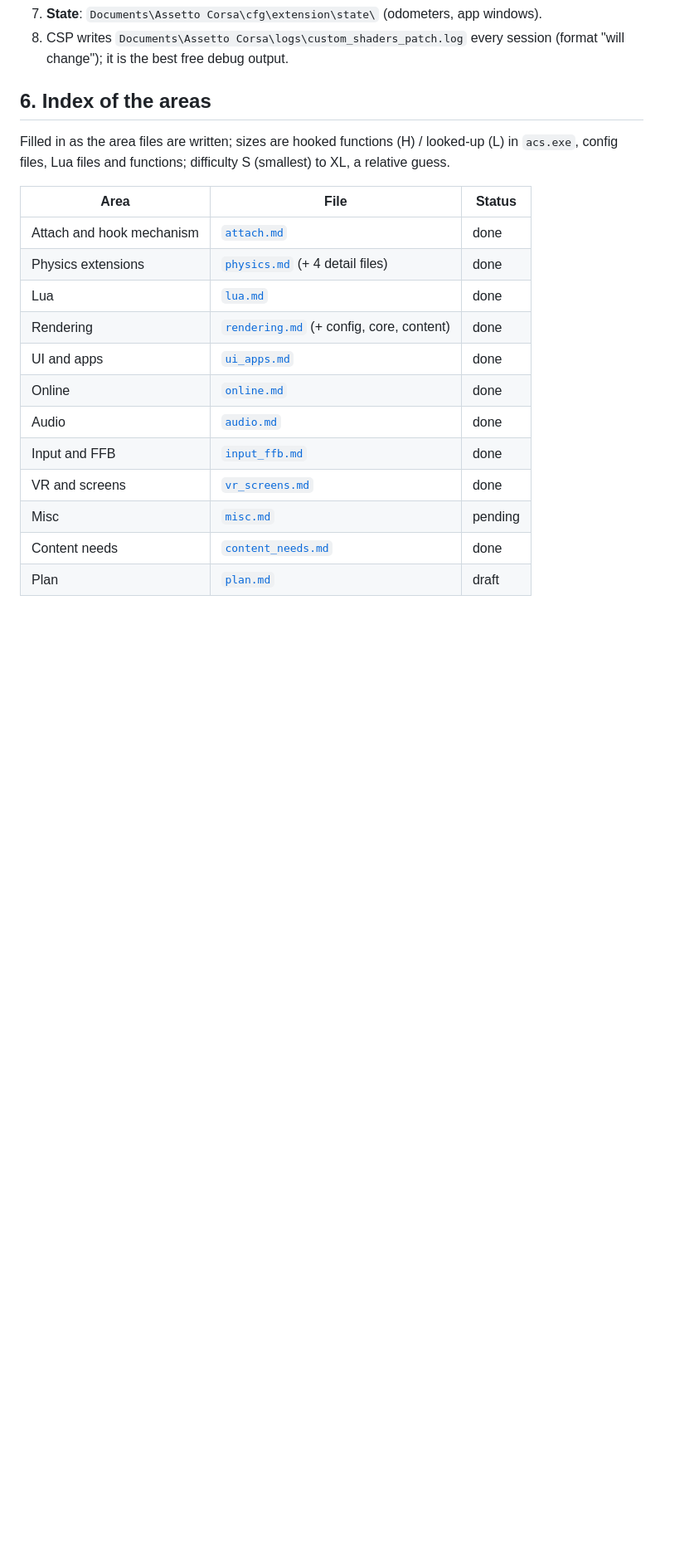
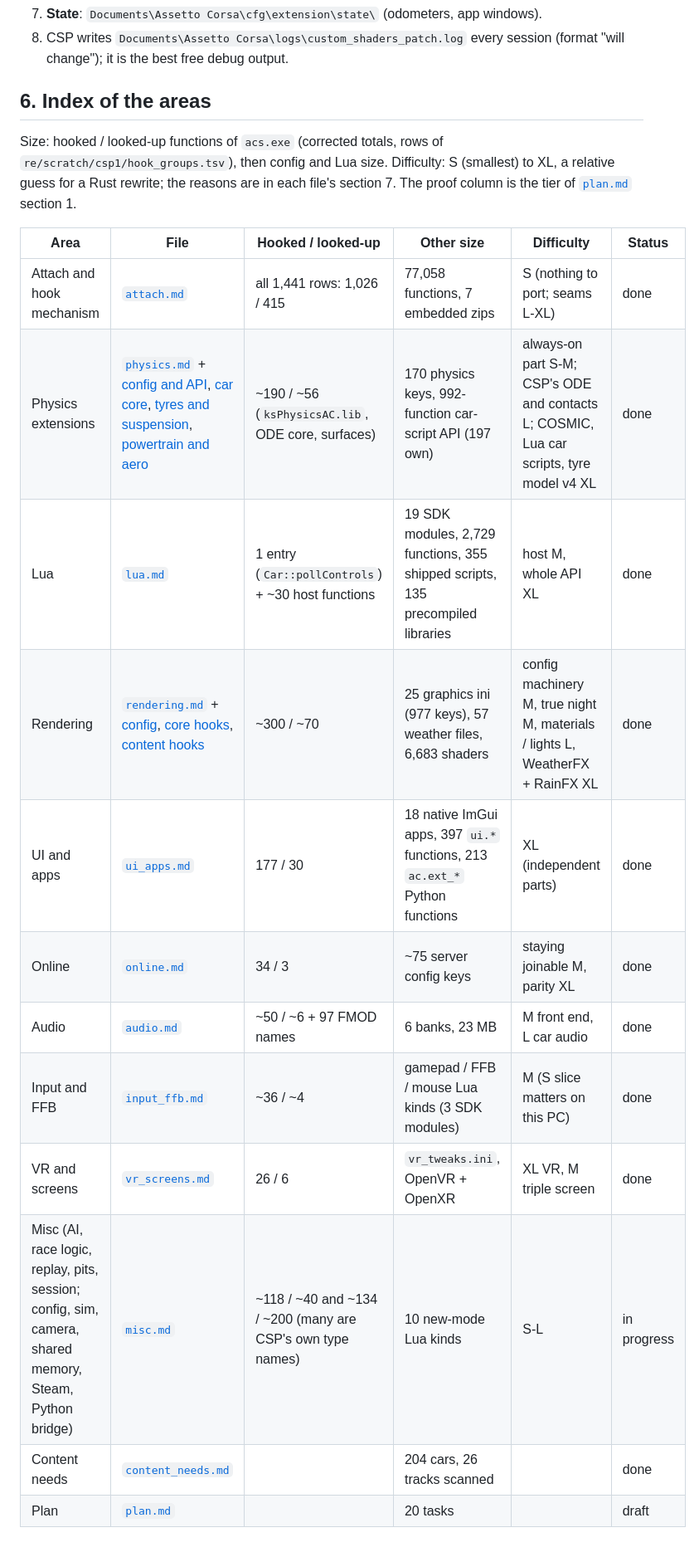
Before and after one commit to thesupersupersigma/rustyAC, a Markdown page: docs/csp/README.md, the part around the change. Shown at 83% size. Drawn GitHub-style; blank space fills up the shorter version.

Commit message:
docs(csp): README area index with sizes and difficulty

```diff
--- a/docs/csp/README.md
+++ b/docs/csp/README.md
@@ -113,20 +113,22 @@ on disk are 172-byte placeholders ("actual content has been moved to dwrite.dll"
 
 ## 6. Index of the areas
 
-Filled in as the area files are written; sizes are hooked functions (H) / looked-up (L) in `acs.exe`,
-config files, Lua files and functions; difficulty S (smallest) to XL, a relative guess.
+Size: hooked / looked-up functions of `acs.exe` (corrected totals, rows of
+`re/scratch/csp1/hook_groups.tsv`), then config and Lua size. Difficulty: S (smallest) to XL, a relative
+guess for a Rust rewrite; the reasons are in each file's section 7. The proof column is the tier of
+[`plan.md`](plan.md) section 1.
 
-| Area | File | Status |
-|---|---|---|
-| Attach and hook mechanism | [`attach.md`](attach.md) | done |
-| Physics extensions | [`physics.md`](physics.md) (+ 4 detail files) | done |
-| Lua | [`lua.md`](lua.md) | done |
-| Rendering | [`rendering.md`](rendering.md) (+ config, core, content) | done |
-| UI and apps | [`ui_apps.md`](ui_apps.md) | done |
-| Online | [`online.md`](online.md) | done |
-| Audio | [`audio.md`](audio.md) | done |
-| Input and FFB | [`input_ffb.md`](input_ffb.md) | done |
-| VR and screens | [`vr_screens.md`](vr_screens.md) | done |
-| Misc | [`misc.md`](misc.md) | pending |
-| Content needs | [`content_needs.md`](content_needs.md) | done |
-| Plan | [`plan.md`](plan.md) | draft |
+| Area | File | Hooked / looked-up | Other size | Difficulty | Status |
+|---|---|---|---|---|---|
+| Attach and hook mechanism | [`attach.md`](attach.md) | all 1,441 rows: 1,026 / 415 | 77,058 functions, 7 embedded zips | S (nothing to port; seams L-XL) | done |
+| Physics extensions | [`physics.md`](physics.md) + [config and API](physics_config_and_api.md), [car core](physics_car_core.md), [tyres and suspension](physics_tyres_suspension.md), [powertrain and aero](physics_powertrain_aero.md) | ~190 / ~56 (`ksPhysicsAC.lib`, ODE core, surfaces) | 170 physics keys, 992-function car-script API (197 own) | always-on part S-M; CSP's ODE and contacts L; COSMIC, Lua car scripts, tyre model v4 XL | done |
+| Lua | [`lua.md`](lua.md) | 1 entry (`Car::pollControls`) + ~30 host functions | 19 SDK modules, 2,729 functions, 355 shipped scripts, 135 precompiled libraries | host M, whole API XL | done |
+| Rendering | [`rendering.md`](rendering.md) + [config](rendering_config.md), [core hooks](rendering_core.md), [content hooks](rendering_content.md) | ~300 / ~70 | 25 graphics ini (977 keys), 57 weather files, 6,683 shaders | config machinery M, true night M, materials / lights L, WeatherFX + RainFX XL | done |
+| UI and apps | [`ui_apps.md`](ui_apps.md) | 177 / 30 | 18 native ImGui apps, 397 `ui.*` functions, 213 `ac.ext_*` Python functions | XL (independent parts) | done |
+| Online | [`online.md`](online.md) | 34 / 3 | ~75 server config keys | staying joinable M, parity XL | done |
+| Audio | [`audio.md`](audio.md) | ~50 / ~6 + 97 FMOD names | 6 banks, 23 MB | M front end, L car audio | done |
+| Input and FFB | [`input_ffb.md`](input_ffb.md) | ~36 / ~4 | gamepad / FFB / mouse Lua kinds (3 SDK modules) | M (S slice matters on this PC) | done |
+| VR and screens | [`vr_screens.md`](vr_screens.md) | 26 / 6 | `vr_tweaks.ini`, OpenVR + OpenXR | XL VR, M triple screen | done |
+| Misc (AI, race logic, replay, pits, session; config, sim, camera, shared memory, Steam, Python bridge) | [`misc.md`](misc.md) | ~118 / ~40 and ~134 / ~200 (many are CSP's own type names) | 10 new-mode Lua kinds | S-L | in progress |
+| Content needs | [`content_needs.md`](content_needs.md) | | 204 cars, 26 tracks scanned | | done |
+| Plan | [`plan.md`](plan.md) | | 20 tasks | | draft |
```
